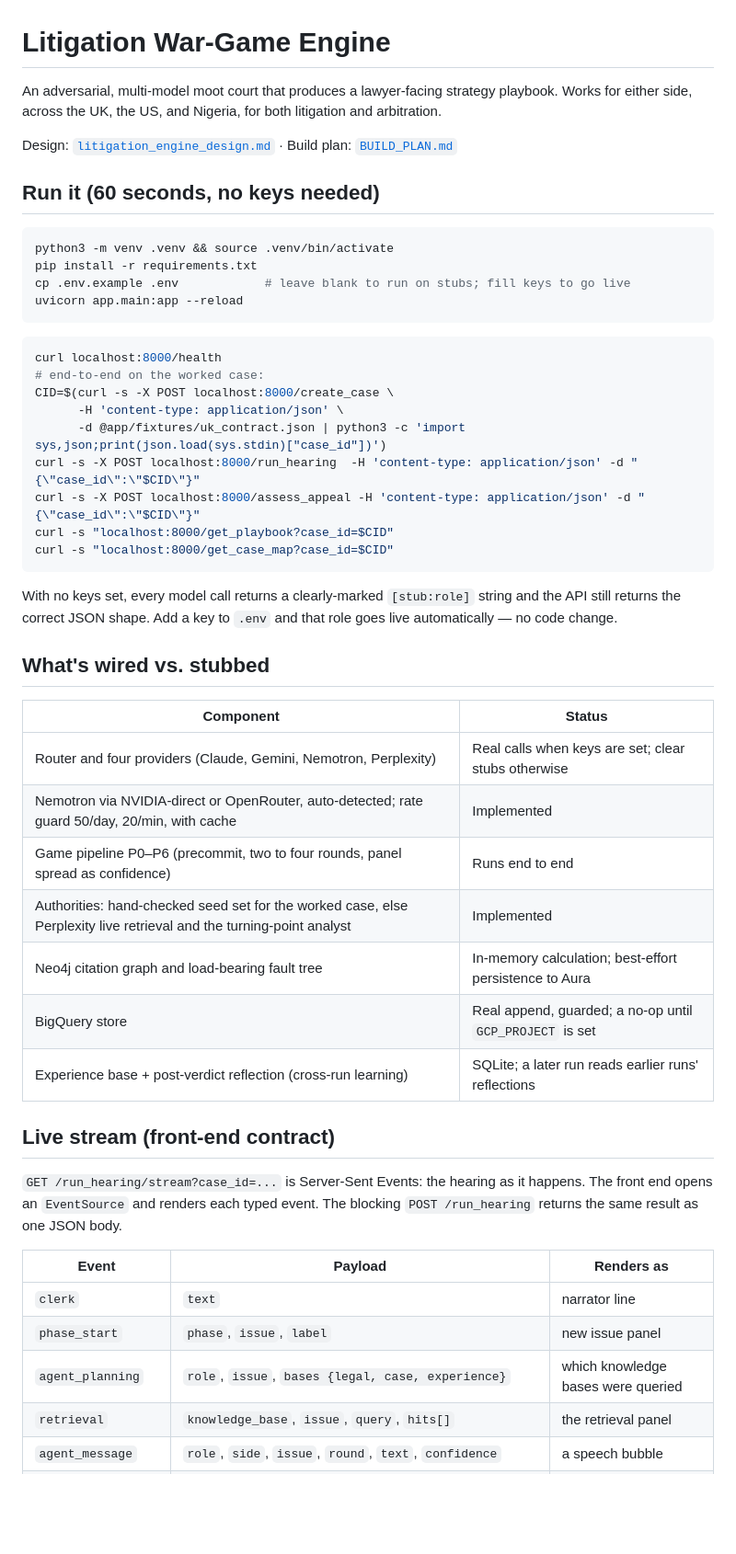
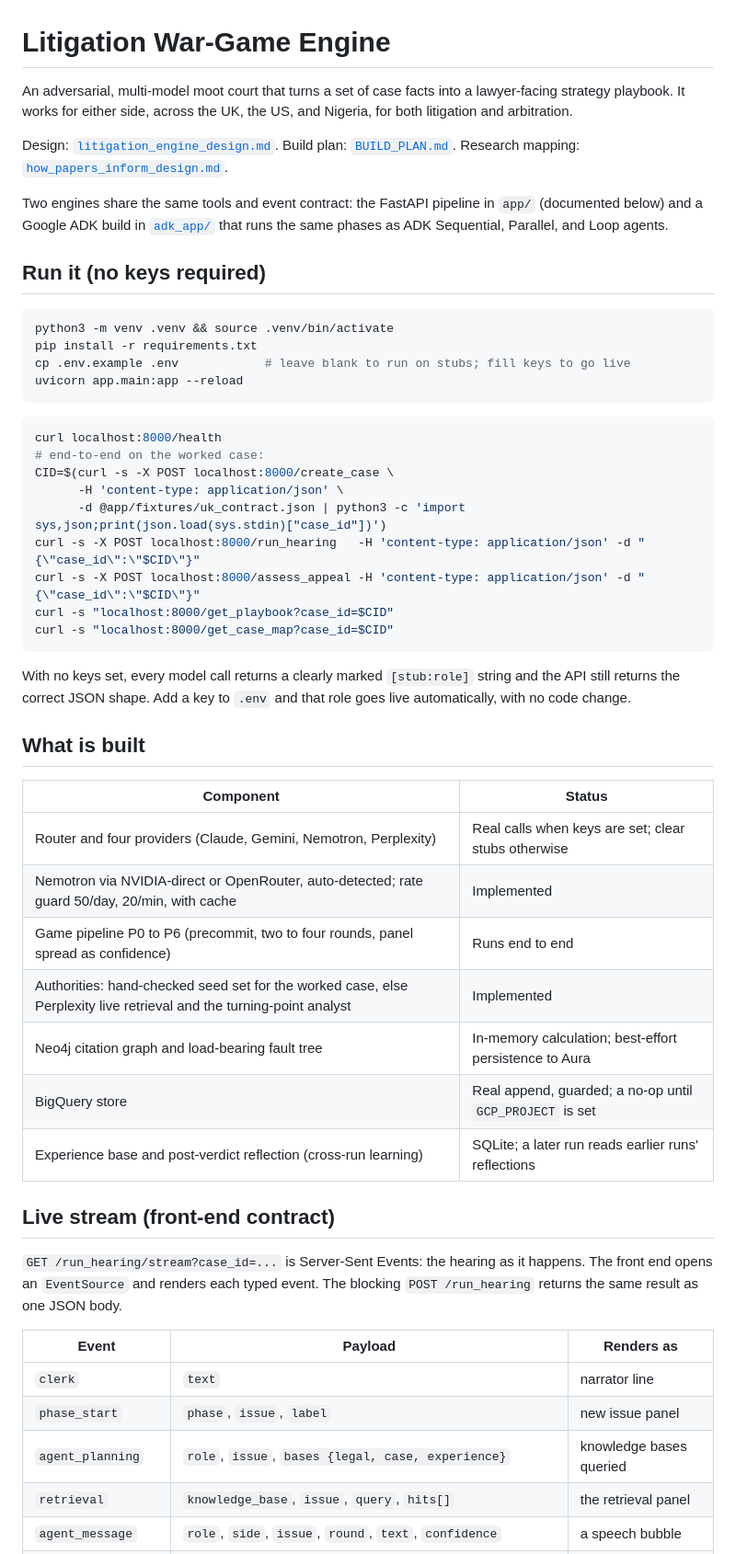
Before and after one commit to Adeniyikayodee/Spectre, a Markdown page: README.md, the part around one of its changes. Shown at 92% size. GitHub-like rendering; blank space fills up the shorter version.

````diff
--- a/README.md
+++ b/README.md
@@ -1,13 +1,18 @@
 # Litigation War-Game Engine
 
-An adversarial, multi-model moot court that produces a lawyer-facing strategy
-playbook. Works for either side, across the UK, the US, and Nigeria, for both
-litigation and arbitration.
+An adversarial, multi-model moot court that turns a set of case facts into a
+lawyer-facing strategy playbook. It works for either side, across the UK, the US,
+and Nigeria, for both litigation and arbitration.
 
-Design: [`litigation_engine_design.md`](litigation_engine_design.md) ·
-Build plan: [`BUILD_PLAN.md`](BUILD_PLAN.md)
+Design: [`litigation_engine_design.md`](litigation_engine_design.md). Build plan:
+[`BUILD_PLAN.md`](BUILD_PLAN.md). Research mapping:
+[`how_papers_inform_design.md`](how_papers_inform_design.md).
 
-## Run it (60 seconds, no keys needed)
+Two engines share the same tools and event contract: the FastAPI pipeline in `app/`
+(documented below) and a Google ADK build in [`adk_app/`](adk_app/) that runs the same
+phases as ADK Sequential, Parallel, and Loop agents.
+
+## Run it (no keys required)
 
 ```bash
 python3 -m venv .venv && source .venv/bin/activate
@@ -22,27 +27,27 @@ curl localhost:8000/health
 CID=$(curl -s -X POST localhost:8000/create_case \
       -H 'content-type: application/json' \
       -d @app/fixtures/uk_contract.json | python3 -c 'import sys,json;print(json.load(sys.stdin)["case_id"])')
-curl -s -X POST localhost:8000/run_hearing  -H 'content-type: application/json' -d "{\"case_id\":\"$CID\"}"
+curl -s -X POST localhost:8000/run_hearing   -H 'content-type: application/json' -d "{\"case_id\":\"$CID\"}"
 curl -s -X POST localhost:8000/assess_appeal -H 'content-type: application/json' -d "{\"case_id\":\"$CID\"}"
 curl -s "localhost:8000/get_playbook?case_id=$CID"
 curl -s "localhost:8000/get_case_map?case_id=$CID"
 ```
 
-With no keys set, every model call returns a clearly-marked `[stub:role]` string and
+With no keys set, every model call returns a clearly marked `[stub:role]` string and
 the API still returns the correct JSON shape. Add a key to `.env` and that role goes
-live automatically — no code change.
+live automatically, with no code change.
 
-## What's wired vs. stubbed
+## What is built
 
 | Component | Status |
 |---|---|
 | Router and four providers (Claude, Gemini, Nemotron, Perplexity) | Real calls when keys are set; clear stubs otherwise |
 | Nemotron via NVIDIA-direct or OpenRouter, auto-detected; rate guard 50/day, 20/min, with cache | Implemented |
-| Game pipeline P0–P6 (precommit, two to four rounds, panel spread as confidence) | Runs end to end |
+| Game pipeline P0 to P6 (precommit, two to four rounds, panel spread as confidence) | Runs end to end |
 | Authorities: hand-checked seed set for the worked case, else Perplexity live retrieval and the turning-point analyst | Implemented |
 | Neo4j citation graph and load-bearing fault tree | In-memory calculation; best-effort persistence to Aura |
 | BigQuery store | Real append, guarded; a no-op until `GCP_PROJECT` is set |
-| Experience base + post-verdict reflection (cross-run learning) | SQLite; a later run reads earlier runs' reflections |
+| Experience base and post-verdict reflection (cross-run learning) | SQLite; a later run reads earlier runs' reflections |
 
 ## Live stream (front-end contract)
 
@@ -54,7 +59,7 @@ blocking `POST /run_hearing` returns the same result as one JSON body.
 |---|---|---|
 | `clerk` | `text` | narrator line |
 | `phase_start` | `phase`, `issue`, `label` | new issue panel |
-| `agent_planning` | `role`, `issue`, `bases {legal, case, experience}` | which knowledge bases were queried |
+| `agent_planning` | `role`, `issue`, `bases {legal, case, experience}` | knowledge bases queried |
 | `retrieval` | `knowledge_base`, `issue`, `query`, `hits[]` | the retrieval panel |
 | `agent_message` | `role`, `side`, `issue`, `round`, `text`, `confidence` | a speech bubble |
 | `panel_ruling` | `issue`, `jurisdiction`, `text` | lights the UK/US/NG judge |
````
Also changed, not shown: other parts of README.md (+36 -26 lines).
